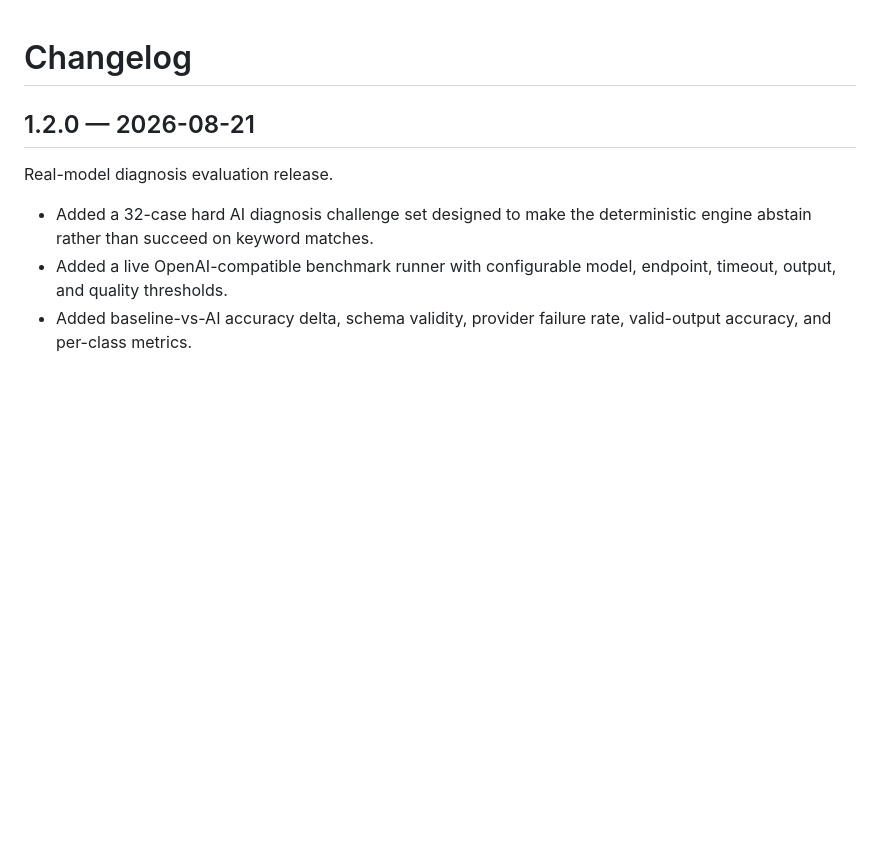
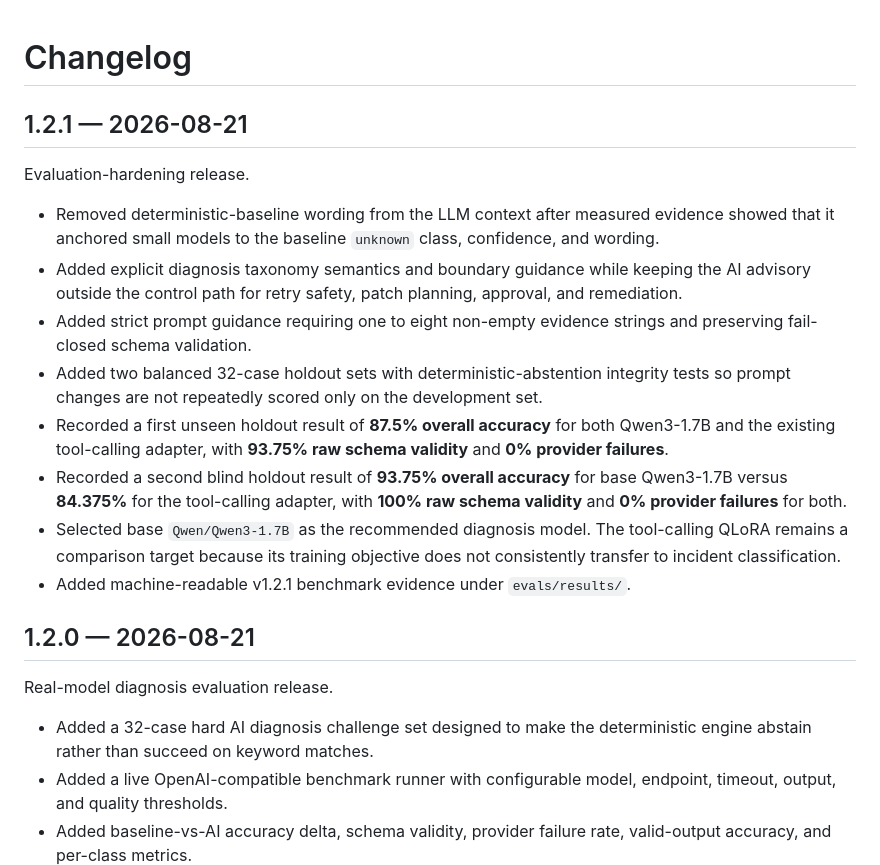
Before and after one commit to zubairz4far/ai-automation-doctor, a Markdown page: CHANGELOG.md, the part around the change. Drawn GitHub-style; blank space fills up the shorter version.

Commit message:
Document v1.2.1 blind benchmark evidence

```diff
--- a/CHANGELOG.md
+++ b/CHANGELOG.md
@@ -1,4 +1,17 @@
 # Changelog
+
+## 1.2.1 — 2026-08-21
+
+Evaluation-hardening release.
+
+- Removed deterministic-baseline wording from the LLM context after measured evidence showed that it anchored small models to the baseline `unknown` class, confidence, and wording.
+- Added explicit diagnosis taxonomy semantics and boundary guidance while keeping the AI advisory outside the control path for retry safety, patch planning, approval, and remediation.
+- Added strict prompt guidance requiring one to eight non-empty evidence strings and preserving fail-closed schema validation.
+- Added two balanced 32-case holdout sets with deterministic-abstention integrity tests so prompt changes are not repeatedly scored only on the development set.
+- Recorded a first unseen holdout result of **87.5% overall accuracy** for both Qwen3-1.7B and the existing tool-calling adapter, with **93.75% raw schema validity** and **0% provider failures**.
+- Recorded a second blind holdout result of **93.75% overall accuracy** for base Qwen3-1.7B versus **84.375%** for the tool-calling adapter, with **100% raw schema validity** and **0% provider failures** for both.
+- Selected base `Qwen/Qwen3-1.7B` as the recommended diagnosis model. The tool-calling QLoRA remains a comparison target because its training objective does not consistently transfer to incident classification.
+- Added machine-readable v1.2.1 benchmark evidence under `evals/results/`.
 
 ## 1.2.0 — 2026-08-21
 
```
